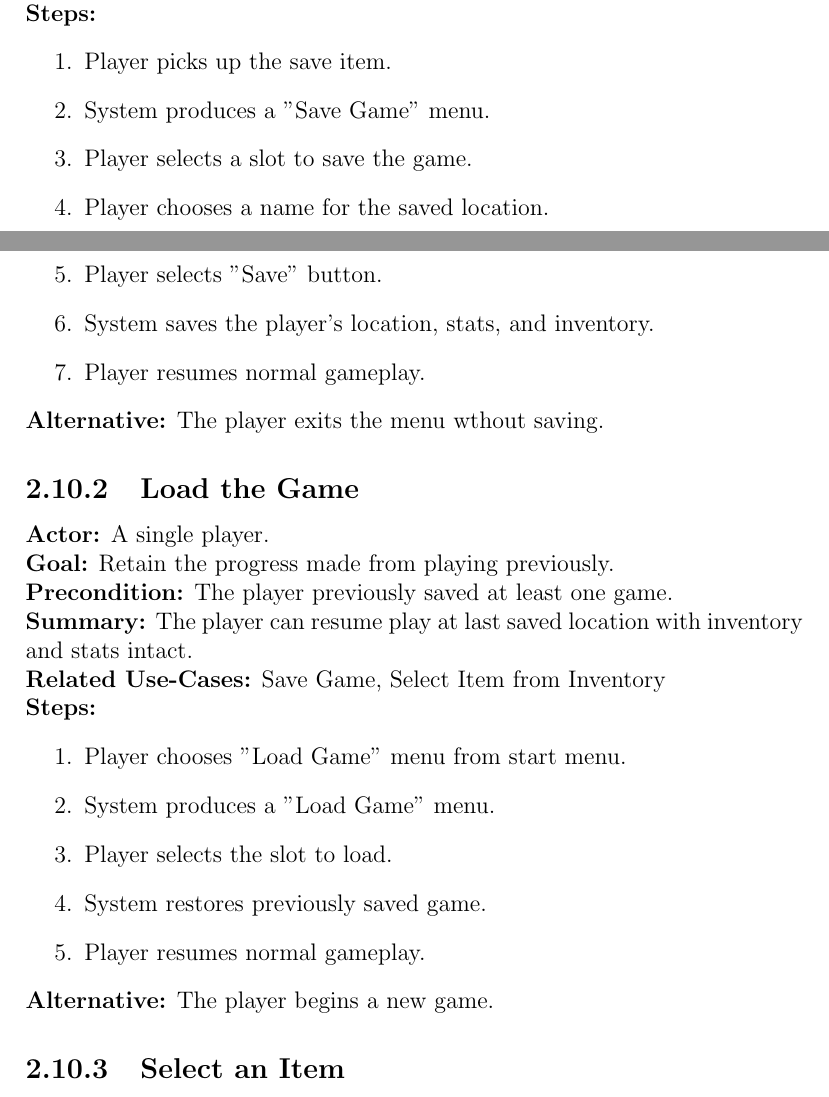
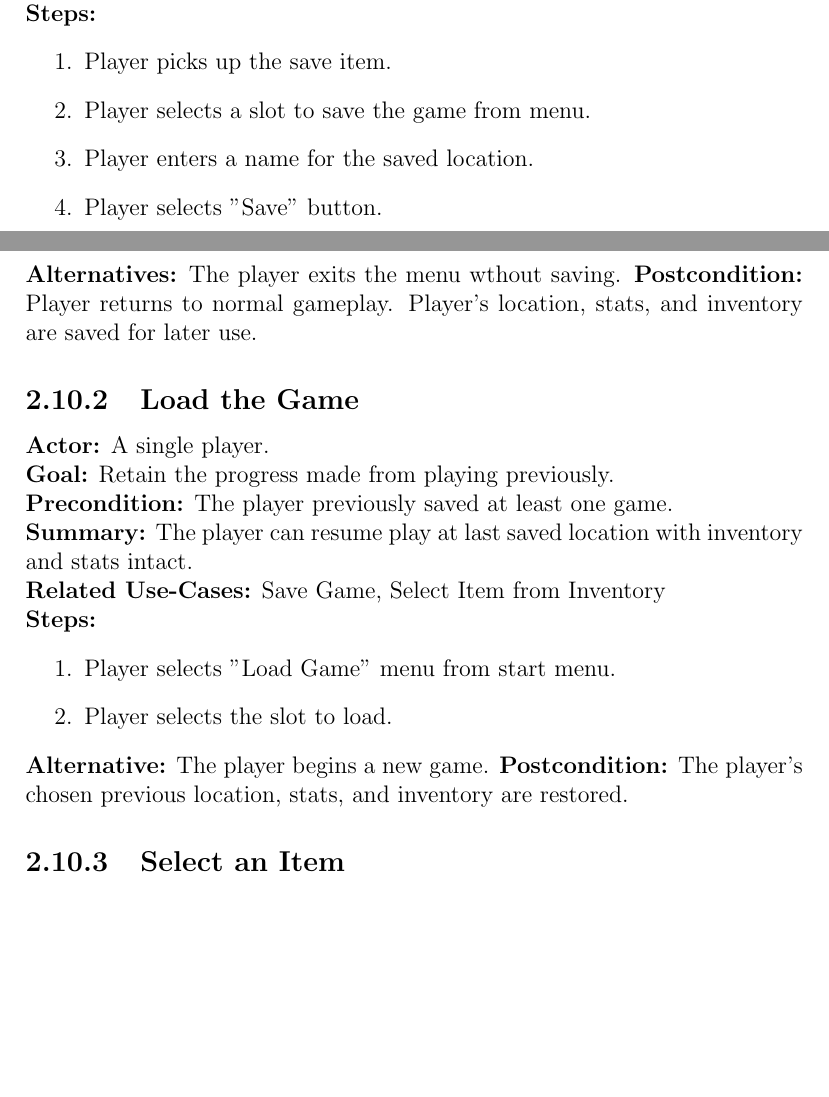
Before and after one commit to Team-3-HW-2/LaTeX-Documentation, a LaTeX document (Consistent_Draft.tex): two parts of pages 15 and 16 of 17 before the commit and two parts of pages 15 and 16 of 16 after it, joined at a grey line, cut so that both start at the same text, the shorter picture padded with empty space. Compiled offline with pdfLaTeX.

Commit message:
Removed System actor from use cases; changed section formatting

```diff
--- a/Consistent_Draft.tex
+++ b/Consistent_Draft.tex
@@ -396,14 +396,12 @@
 \textbf{Steps:}
 \begin{enumerate}
    \item Player picks up the save item.
-   \item System produces a "Save Game" menu.
-   \item Player selects a slot to save the game.
-   \item Player chooses a name for the saved location.
+   \item Player selects a slot to save the game from menu.
+   \item Player enters a name for the saved location.
    \item Player selects "Save" button.
-   \item System saves the player's location, stats, and inventory.
-   \item Player resumes normal gameplay.
 \end{enumerate}
-\textbf{Alternative:} The player exits the menu wthout saving.
+\textbf{Alternatives:} The player exits the menu wthout saving.
+\textbf{Postcondition:} Player returns to normal gameplay. Player's location, stats, and inventory are saved for later use.
 \end{subsection}
 
 \begin{subsection}{Load the Game}
@@ -414,13 +412,11 @@
 \textbf{Related Use-Cases:} Save Game, Select Item from Inventory \\
 \textbf{Steps:}
 \begin{enumerate}
-   \item Player chooses "Load Game" menu from start menu.
-   \item System produces a "Load Game" menu.
+   \item Player selects "Load Game" menu from start menu.
    \item Player selects the slot to load.
-   \item System restores previously saved game.
-   \item Player resumes normal gameplay.
 \end{enumerate}
 \textbf{Alternative:} The player begins a new game.
+\textbf{Postcondition:} The player's chosen previous location, stats, and inventory are restored.
 \end{subsection}
 
 \begin{subsection}{Select an Item}
```
Also changed, not shown: Consistent_Draft.tex (4 more changed lines).
